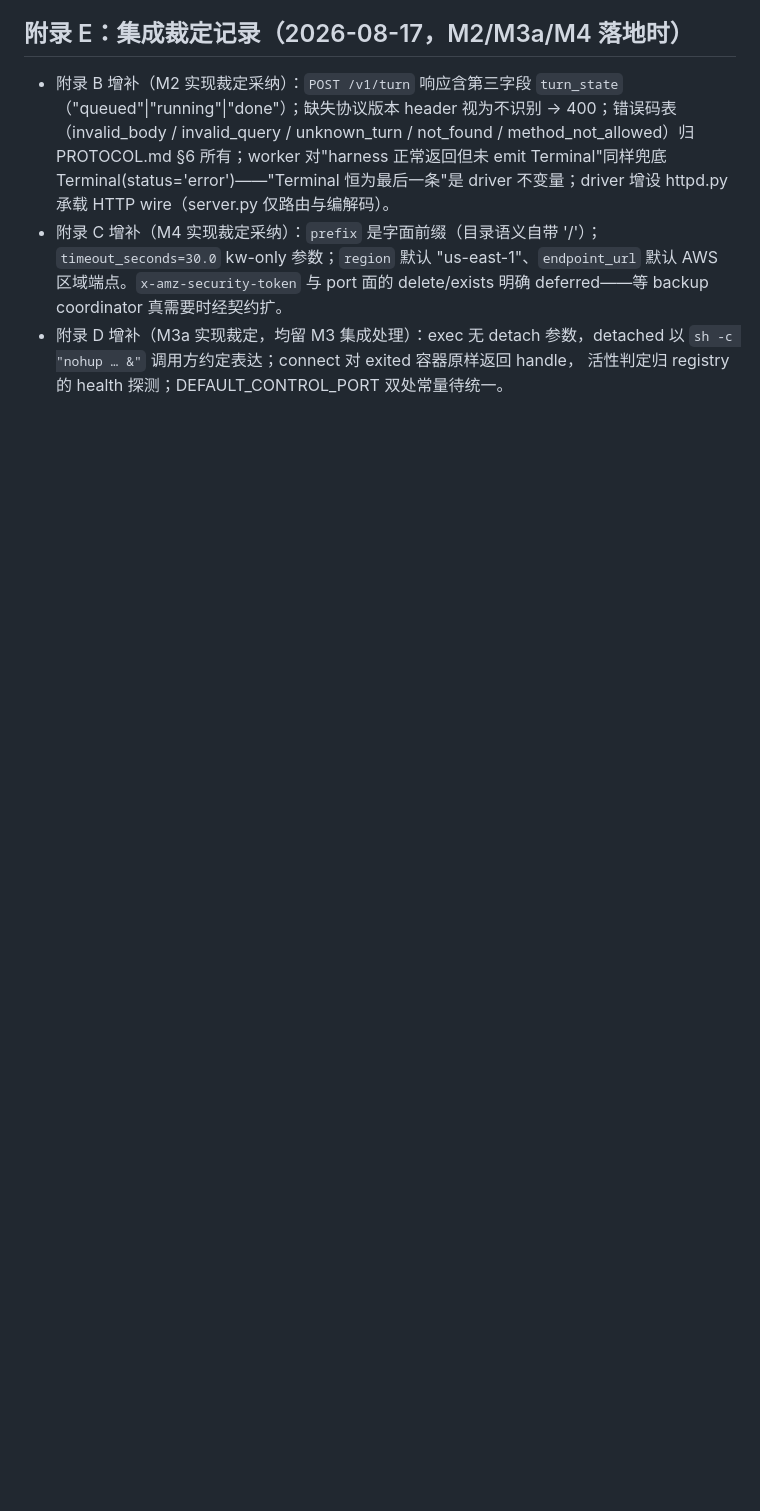
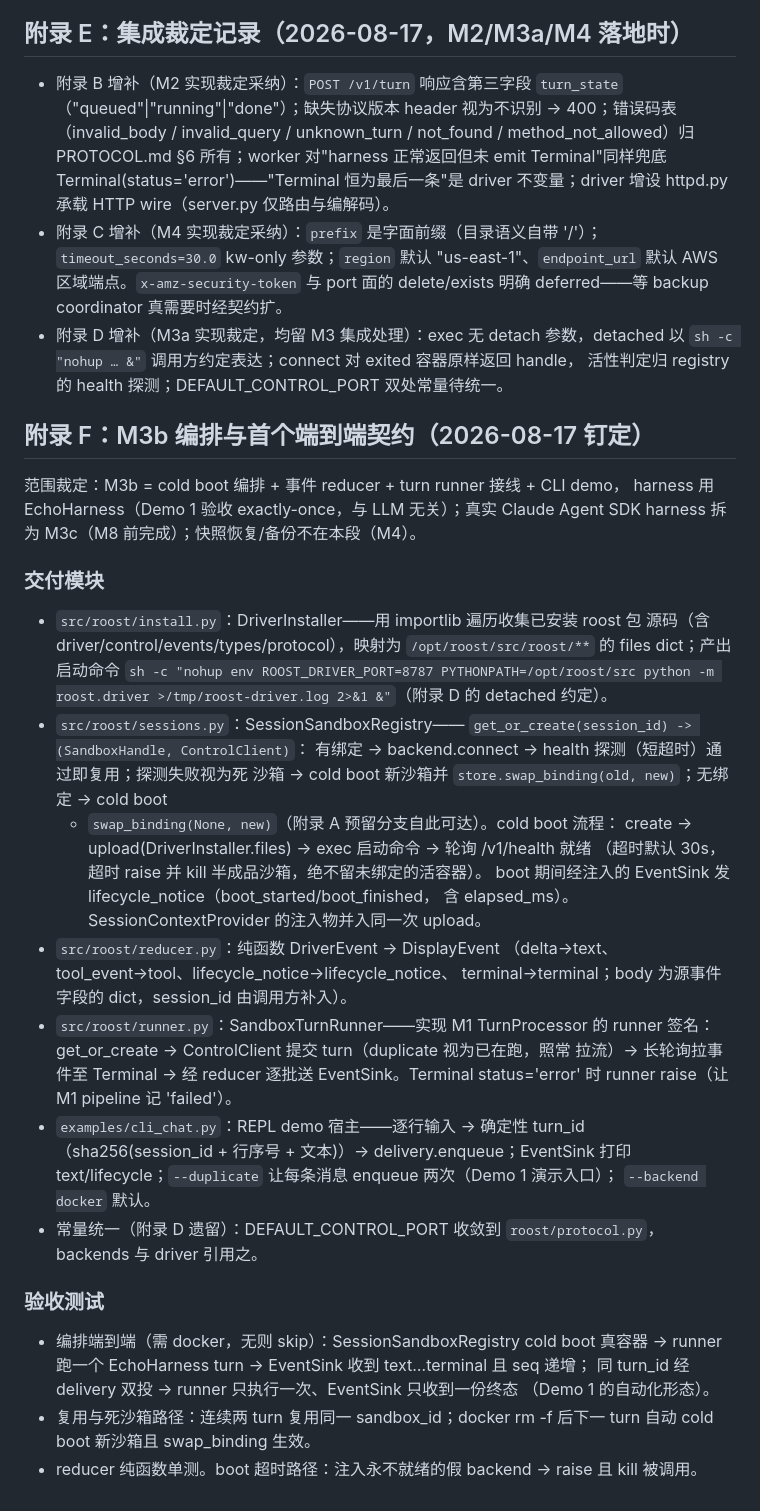
Before and after one commit to JerryChaox/roost, a Markdown page: CONTRACTS.md, the part around the change. Drawn GitHub-style; blank space fills up the shorter version.

Commit message:
Pin M3b contract: session registry, cold boot, reducer, CLI demo
Co-Authored-By: Claude Fable 5 <noreply@anthropic.com>
Claude-Session: https://claude.ai/code/session_018JZAbNGuEBnfdfmko3Fu6G

```diff
--- a/CONTRACTS.md
+++ b/CONTRACTS.md
@@ -362,3 +362,50 @@ class Harness(Protocol):
 - 附录 D 增补（M3a 实现裁定，均留 M3 集成处理）：exec 无 detach 参数，detached
   以 `sh -c "nohup … &"` 调用方约定表达；connect 对 exited 容器原样返回 handle，
   活性判定归 registry 的 health 探测；DEFAULT_CONTROL_PORT 双处常量待统一。
+
+## 附录 F：M3b 编排与首个端到端契约（2026-08-17 钉定）
+
+范围裁定：M3b = cold boot 编排 + 事件 reducer + turn runner 接线 + CLI demo，
+harness 用 EchoHarness（Demo 1 验收 exactly-once，与 LLM 无关）；真实
+Claude Agent SDK harness 拆为 M3c（M8 前完成）；快照恢复/备份不在本段（M4）。
+
+### 交付模块
+
+- `src/roost/install.py`：DriverInstaller——用 importlib 遍历收集已安装 roost 包
+  源码（含 driver/control/events/types/protocol），映射为
+  `/opt/roost/src/roost/**` 的 files dict；产出启动命令
+  `sh -c "nohup env ROOST_DRIVER_PORT=8787 PYTHONPATH=/opt/roost/src
+  python -m roost.driver >/tmp/roost-driver.log 2>&1 &"`（附录 D 的 detached 约定）。
+- `src/roost/sessions.py`：SessionSandboxRegistry——
+  `get_or_create(session_id) -> (SandboxHandle, ControlClient)`：
+  有绑定 → backend.connect → health 探测（短超时）通过即复用；探测失败视为死
+  沙箱 → cold boot 新沙箱并 `store.swap_binding(old, new)`；无绑定 → cold boot
+  + `swap_binding(None, new)`（附录 A 预留分支自此可达）。cold boot 流程：
+  create → upload(DriverInstaller.files) → exec 启动命令 → 轮询 /v1/health 就绪
+  （超时默认 30s，超时 raise 并 kill 半成品沙箱，绝不留未绑定的活容器）。
+  boot 期间经注入的 EventSink 发 lifecycle_notice（boot_started/boot_finished，
+  含 elapsed_ms）。SessionContextProvider 的注入物并入同一次 upload。
+- `src/roost/reducer.py`：纯函数 DriverEvent → DisplayEvent
+  （delta→text、tool_event→tool、lifecycle_notice→lifecycle_notice、
+  terminal→terminal；body 为源事件字段的 dict，session_id 由调用方补入）。
+- `src/roost/runner.py`：SandboxTurnRunner——实现 M1 TurnProcessor 的 runner
+  签名：get_or_create → ControlClient 提交 turn（duplicate 视为已在跑，照常
+  拉流）→ 长轮询拉事件至 Terminal → 经 reducer 逐批送 EventSink。Terminal
+  status='error' 时 runner raise（让 M1 pipeline 记 'failed'）。
+- `examples/cli_chat.py`：REPL demo 宿主——逐行输入 → 确定性 turn_id
+  （sha256(session_id + 行序号 + 文本)）→ delivery.enqueue；EventSink 打印
+  text/lifecycle；`--duplicate` 让每条消息 enqueue 两次（Demo 1 演示入口）；
+  `--backend docker` 默认。
+- 常量统一（附录 D 遗留）：DEFAULT_CONTROL_PORT 收敛到 `roost/protocol.py`，
+  backends 与 driver 引用之。
+
+### 验收测试
+
+- 编排端到端（需 docker，无则 skip）：SessionSandboxRegistry cold boot 真容器
+  → runner 跑一个 EchoHarness turn → EventSink 收到 text…terminal 且 seq 递增；
+  同 turn_id 经 delivery 双投 → runner 只执行一次、EventSink 只收到一份终态
+  （Demo 1 的自动化形态）。
+- 复用与死沙箱路径：连续两 turn 复用同一 sandbox_id；docker rm -f 后下一 turn
+  自动 cold boot 新沙箱且 swap_binding 生效。
+- reducer 纯函数单测。boot 超时路径：注入永不就绪的假 backend → raise 且 kill
+  被调用。
```
